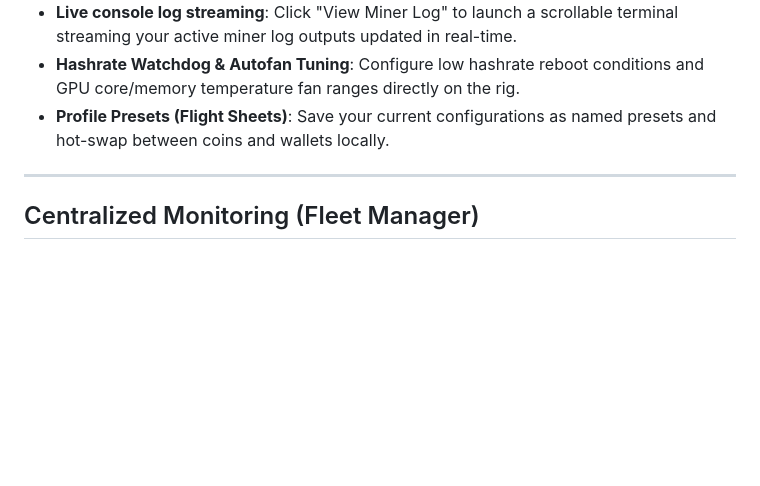
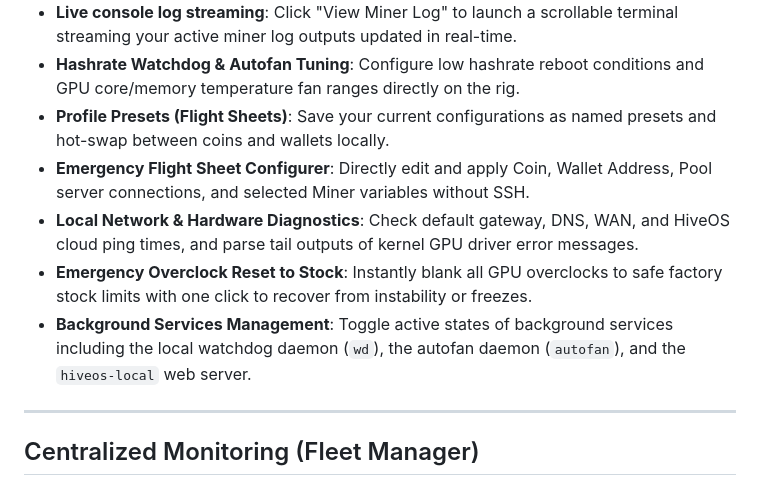
Before and after one commit to h1w0rld/hiveos-local, a Markdown page: README.md, the part around the change. Rendered like a GitHub page; blank space fills up the shorter version.

Commit message:
docs: document emergency configurer, diagnostics, stock resets, and services daemon controls in README

```diff
--- a/README.md
+++ b/README.md
@@ -118,6 +118,10 @@ The dashboard offers advanced local command options inside the dashboard:
 - **Live console log streaming**: Click "View Miner Log" to launch a scrollable terminal streaming your active miner log outputs updated in real-time.
 - **Hashrate Watchdog & Autofan Tuning**: Configure low hashrate reboot conditions and GPU core/memory temperature fan ranges directly on the rig.
 - **Profile Presets (Flight Sheets)**: Save your current configurations as named presets and hot-swap between coins and wallets locally.
+- **Emergency Flight Sheet Configurer**: Directly edit and apply Coin, Wallet Address, Pool server connections, and selected Miner variables without SSH.
+- **Local Network & Hardware Diagnostics**: Check default gateway, DNS, WAN, and HiveOS cloud ping times, and parse tail outputs of kernel GPU driver error messages.
+- **Emergency Overclock Reset to Stock**: Instantly blank all GPU overclocks to safe factory stock limits with one click to recover from instability or freezes.
+- **Background Services Management**: Toggle active states of background services including the local watchdog daemon (`wd`), the autofan daemon (`autofan`), and the `hiveos-local` web server.
 
 ---
 
```
